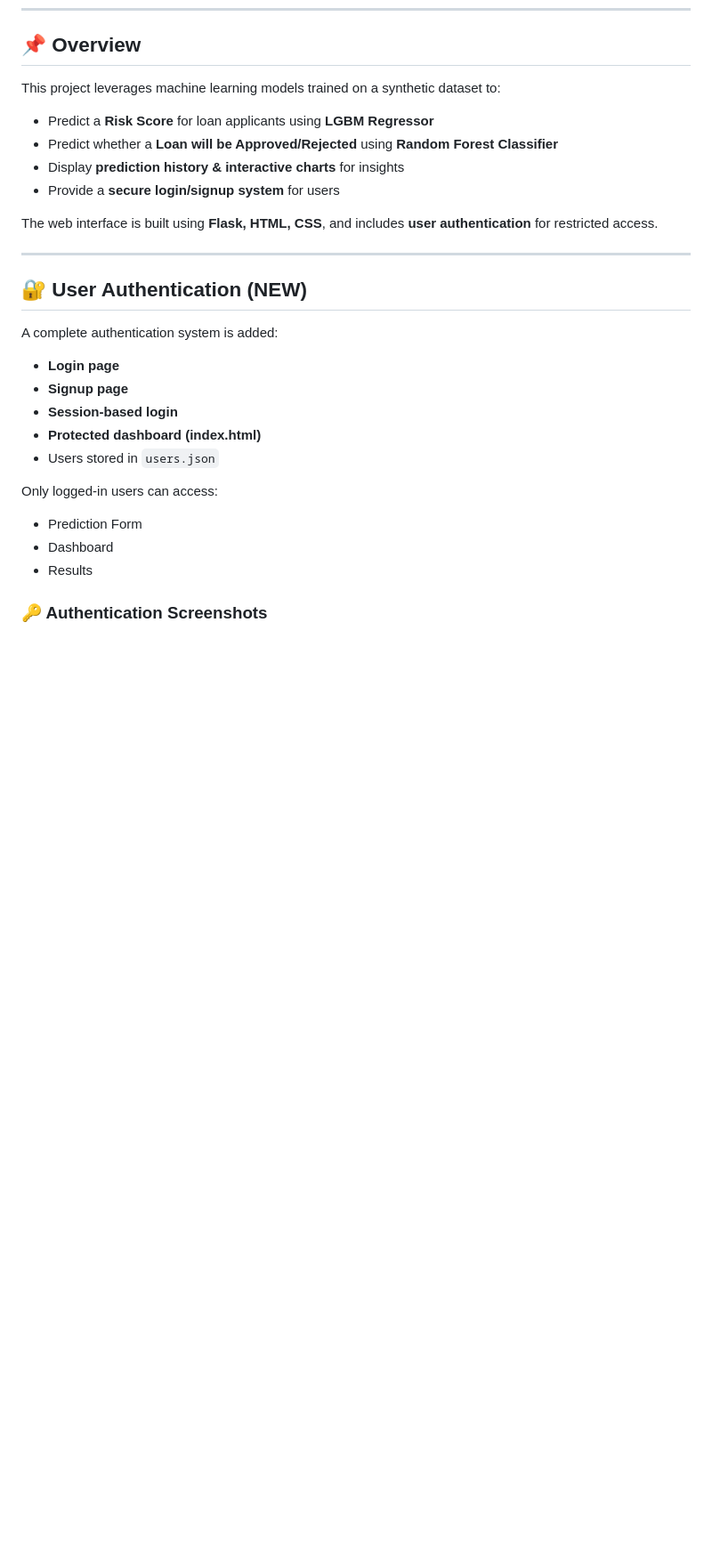
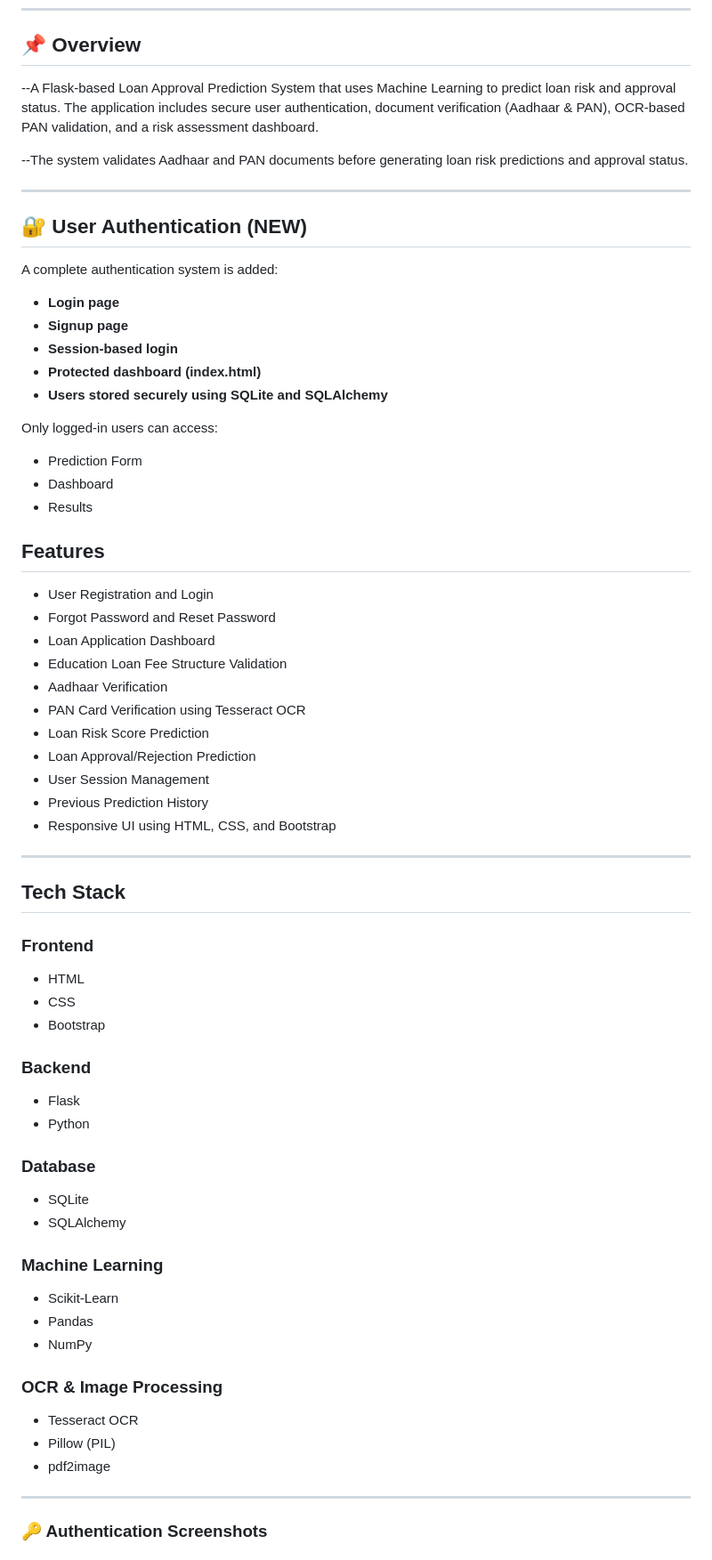
Before and after one commit to siri142523/Loan---Predictor, a Markdown page: README.md, the part around one of its changes. Shown at 89% size. GitHub-like rendering; blank space fills up the shorter version.

Commit message:
Updated README with screenshots and project details

```diff
--- a/README.md
+++ b/README.md
@@ -7,14 +7,9 @@ A machine-learning-based Loan Approval System with **user authentication**,
 
 ## 📌 Overview
 
-This project leverages machine learning models trained on a synthetic dataset to:
+--A Flask-based Loan Approval Prediction System that uses Machine Learning to predict loan risk and approval status. The application includes secure user authentication, document verification (Aadhaar & PAN), OCR-based PAN validation, and a risk assessment dashboard.
 
-- Predict a **Risk Score** for loan applicants using **LGBM Regressor**
-- Predict whether a **Loan will be Approved/Rejected** using **Random Forest Classifier**
-- Display **prediction history & interactive charts** for insights
-- Provide a **secure login/signup system** for users
-
-The web interface is built using **Flask, HTML, CSS**, and includes **user authentication** for restricted access.
+--The system validates Aadhaar and PAN documents before generating loan risk predictions and approval status.
 
 ---
 
@@ -26,12 +21,55 @@ A complete authentication system is added:
 - **Signup page**
 - **Session-based login**
 - **Protected dashboard (index.html)**
-- Users stored in `users.json`
+- **Users stored securely using SQLite and SQLAlchemy**
 
 Only logged-in users can access:
 - Prediction Form
 - Dashboard
 - Results
 
+## Features
+
+- User Registration and Login
+- Forgot Password and Reset Password
+- Loan Application Dashboard
+- Education Loan Fee Structure Validation
+- Aadhaar Verification
+- PAN Card Verification using Tesseract OCR
+- Loan Risk Score Prediction
+- Loan Approval/Rejection Prediction
+- User Session Management
+- Previous Prediction History
+- Responsive UI using HTML, CSS, and Bootstrap
+
+---
+
+## Tech Stack
+
+### Frontend
+- HTML
+- CSS
+- Bootstrap
+
+### Backend
+- Flask
+- Python
+
+### Database
+- SQLite
+- SQLAlchemy
+
+### Machine Learning
+- Scikit-Learn
+- Pandas
+- NumPy
+
+### OCR & Image Processing
+- Tesseract OCR
+- Pillow (PIL)
+- pdf2image
+
+---
+
 ### 🔑 Authentication Screenshots
 
```
Also changed, not shown: other parts of README.md (+60 -24 lines).
